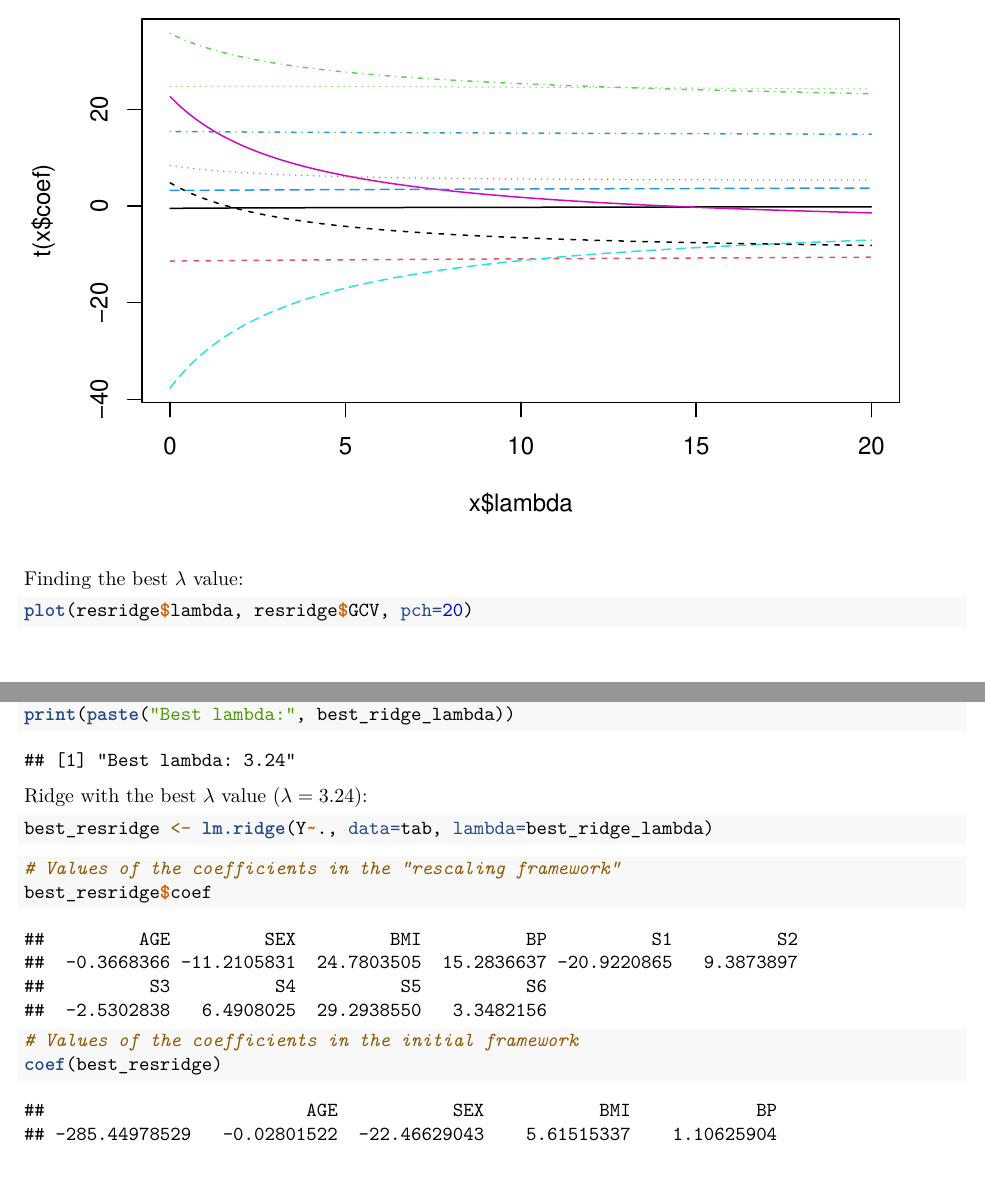
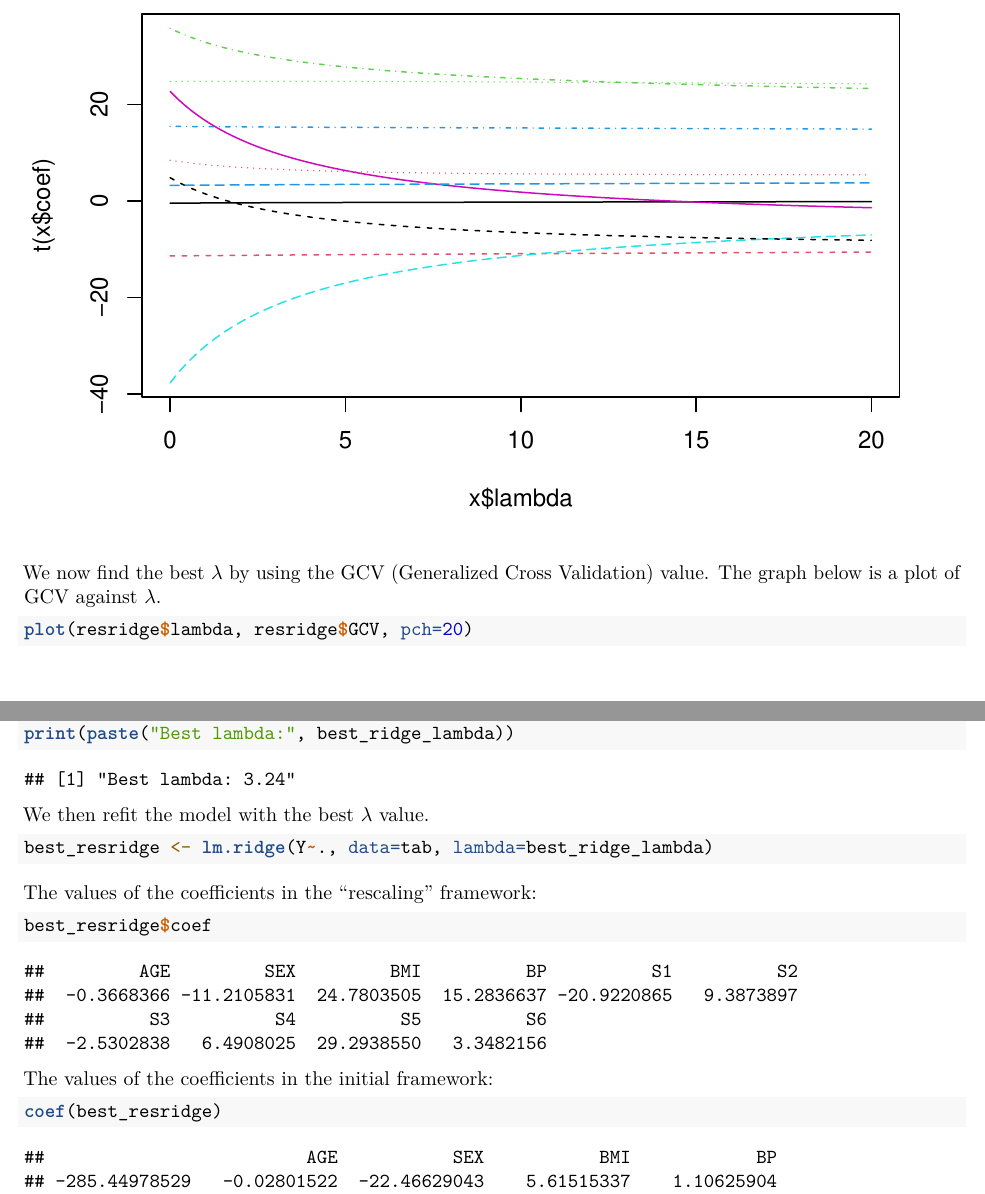
Before and after one commit to borachhun/MRR-ENSIIE_S3, an R Markdown document (tp2/tp2.rmd): two parts of pages 12 and 13 of 16, joined at a grey line, cut so that both start at the same text. Rendered offline with R 4.5, knitr and Pandoc, then LaTeX, with nearby package versions; code that draws random numbers runs with fixed seeds of ours.

Commit message:
add text

````diff
--- a/tp2/tp2.rmd
+++ b/tp2/tp2.rmd
@@ -113,7 +111,7 @@ Evolution of the value of the coefficients with respect to $\lambda$:
 plot(resridge)
 ```
 
-Finding the best $\lambda$ value:
+We now find the best $\lambda$ by using the GCV (Generalized Cross Validation) value. The graph below is a plot of GCV against $\lambda$.
 
 ```{r}
 plot(resridge$lambda, resridge$GCV, pch=20)
@@ -121,19 +119,21 @@ best_ridge_lambda <- as.numeric(names(which.min(resridge$GCV)))
 print(paste("Best lambda:", best_ridge_lambda))
 ```
 
-Ridge with the best $\lambda$ value ($\lambda = 3.24$):
+We then refit the model with the best $\lambda$ value.
 
 ```{r}
 best_resridge <- lm.ridge(Y~., data=tab, lambda=best_ridge_lambda)
 ```
 
+The values of the coefficients in the "rescaling" framework:
+
 ```{r}
-# Values of the coefficients in the "rescaling framework"
 best_resridge$coef
 ```
 
+The values of the coefficients in the initial framework:
+
 ```{r}
-# Values of the coefficients in the initial framework
 coef(best_resridge)
 ```
 
````
Also changed, not shown: tp2/tp2.rmd (4 more changed lines).
